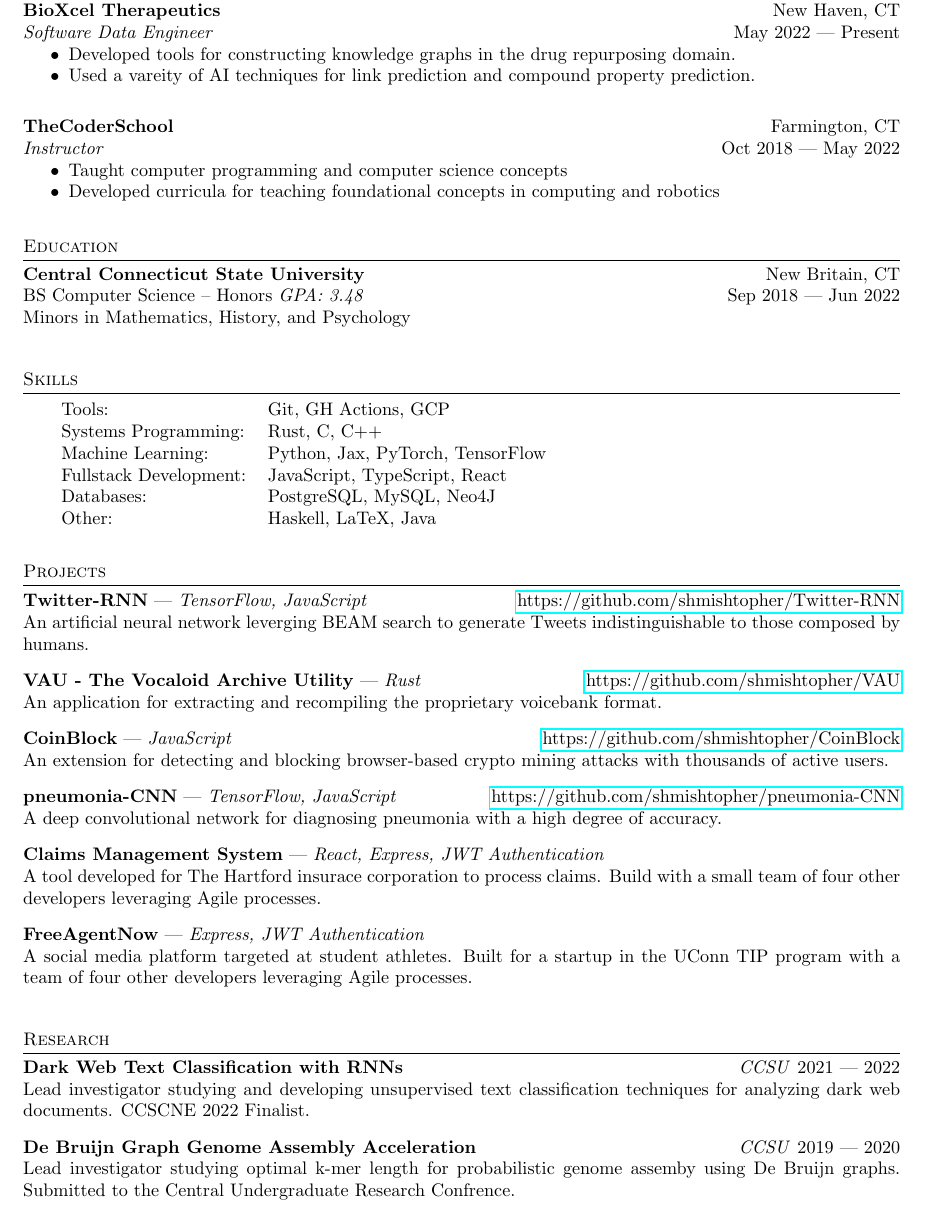
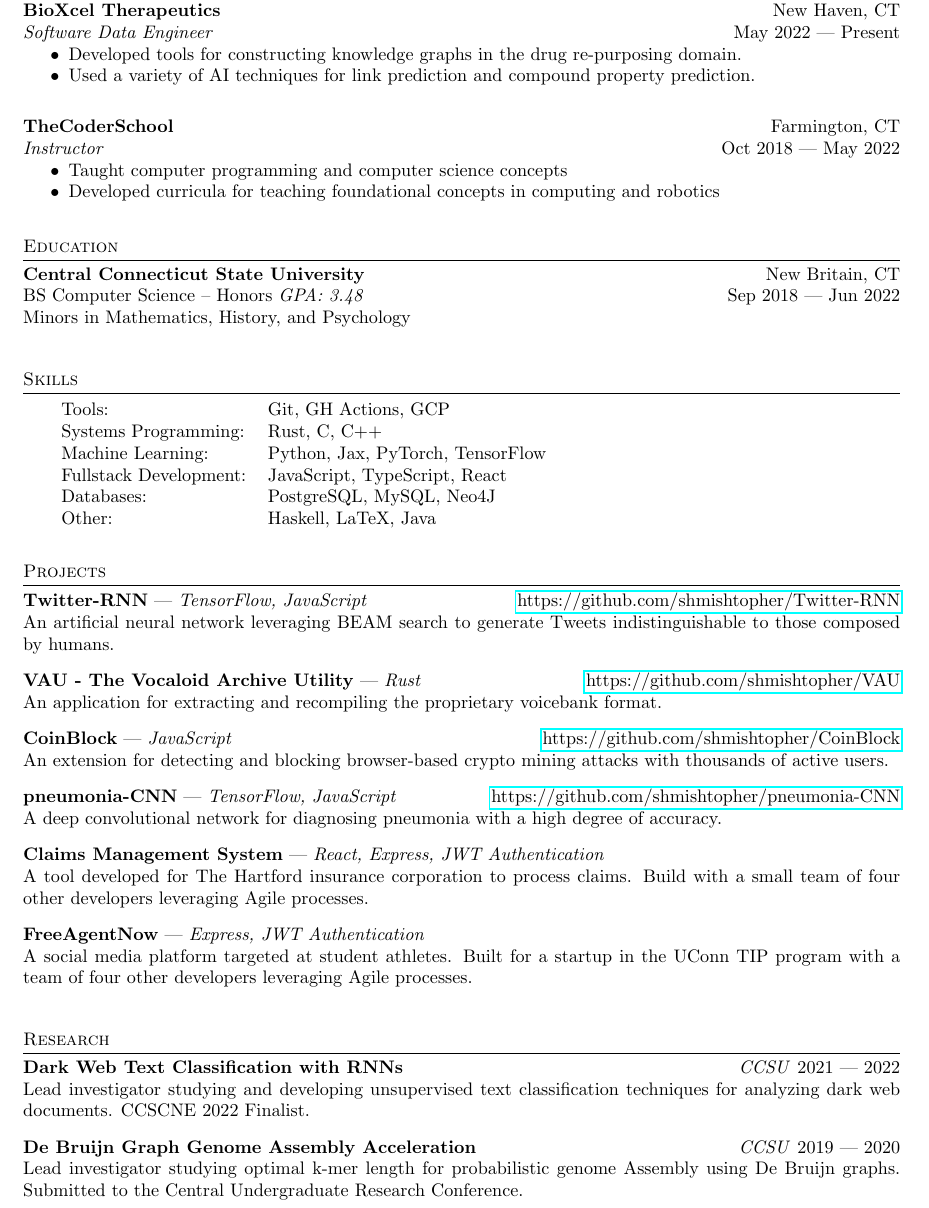
Before and after one commit to shmishtopher/CV, a LaTeX CV (cv.tex): part of the page, cut so that both start at the same text. Compiled offline with pdfLaTeX.

Commit message:
Fix: Spelling errors

```diff
--- a/cv.tex
+++ b/cv.tex
@@ -119,8 +119,8 @@
     % dates of employment, and role.  List responsibilities in a bulleted list.
     \begin{cvsection}{Experience}
         \employer{BioXcel Therapeutics}{New Haven, CT}{Software Data Engineer}{May 2022 --- Present}{
-            \item Developed tools for constructing knowledge graphs in the drug repurposing domain.
-            \item Used a vareity of AI techniques for link prediction and compound property prediction.
+            \item Developed tools for constructing knowledge graphs in the drug re-purposing domain.
+            \item Used a variety of AI techniques for link prediction and compound property prediction.
         }
 
         \employer{TheCoderSchool}{Farmington, CT}{Instructor}{Oct 2018 --- May 2022}{
@@ -152,11 +152,11 @@
     % List impressive or useful projects, including skill tags, links (if
     % available), and a description.
     \begin{cvsection}{Projects}
-        \project{Twitter-RNN}{TensorFlow, JavaScript}{https://github.com/shmishtopher/Twitter-RNN}{An artificial neural network leverging BEAM search to generate Tweets indistinguishable to those composed by humans.}
+        \project{Twitter-RNN}{TensorFlow, JavaScript}{https://github.com/shmishtopher/Twitter-RNN}{An artificial neural network leveraging BEAM search to generate Tweets indistinguishable to those composed by humans.}
         \project{VAU - The Vocaloid Archive Utility}{Rust}{https://github.com/shmishtopher/VAU}{An application for extracting and recompiling the proprietary voicebank format.}
         \project{CoinBlock}{JavaScript}{https://github.com/shmishtopher/CoinBlock}{An extension for detecting and blocking browser-based crypto mining attacks with thousands of active users.}
         \project{pneumonia-CNN}{TensorFlow, JavaScript}{https://github.com/shmishtopher/pneumonia-CNN}{A deep convolutional network for diagnosing pneumonia with a high degree of accuracy.}
-        \project{Claims Management System}{React, Express, JWT Authentication}{}{A tool developed for The Hartford insurace corporation to process claims. Build with a small team of four other developers leveraging Agile processes.}
+        \project{Claims Management System}{React, Express, JWT Authentication}{}{A tool developed for The Hartford insurance corporation to process claims. Build with a small team of four other developers leveraging Agile processes.}
         \project{FreeAgentNow}{Express, JWT Authentication}{}{A social media platform targeted at student athletes. Built for a startup in the UConn TIP program with a team of four other developers leveraging Agile processes.}
     \end{cvsection}
 
@@ -164,6 +164,6 @@
     % project dates, and project description
     \begin{cvsection}{Research}
         \research{Dark Web Text Classification with RNNs}{CCSU}{2021 --- 2022}{Lead investigator studying and developing unsupervised text classification techniques for analyzing dark web documents.  CCSCNE 2022 Finalist.}
-        \research{De Bruijn Graph Genome Assembly Acceleration}{CCSU}{2019 --- 2020}{Lead investigator studying optimal k-mer length for probabilistic genome assemby using De Bruijn graphs. Submitted to the Central Undergraduate Research Confrence.}
+        \research{De Bruijn Graph Genome Assembly Acceleration}{CCSU}{2019 --- 2020}{Lead investigator studying optimal k-mer length for probabilistic genome Assembly using De Bruijn graphs. Submitted to the Central Undergraduate Research Conference.}
     \end{cvsection}
 \end{document}
```
